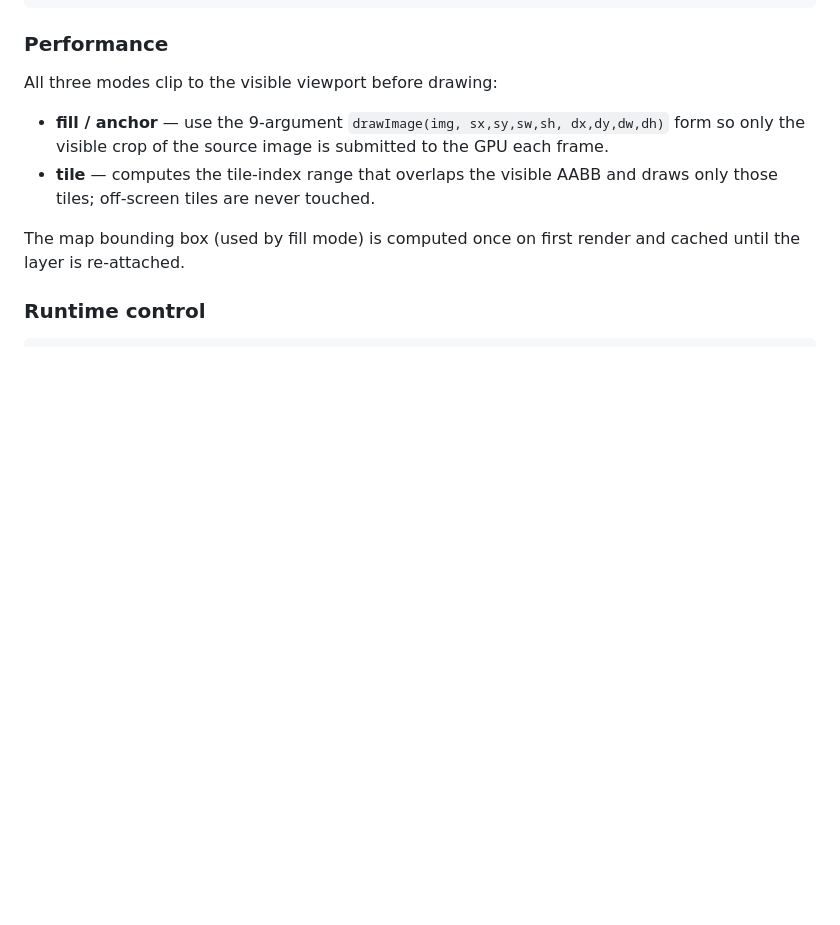
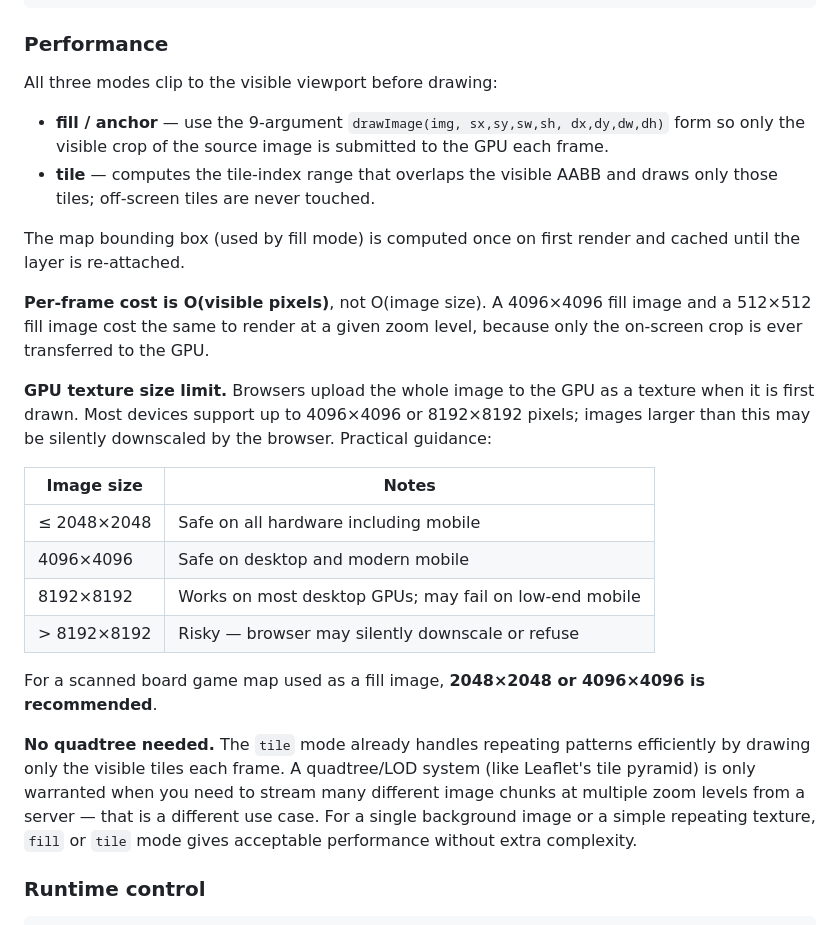
Before and after one commit to paulc/hex-viewer, a Markdown page: README.md, the part around the change. GitHub-like rendering; blank space fills up the shorter version.

Commit message:
Document ImageLayer performance: GPU texture limits and quadtree rationale
Co-Authored-By: Claude Sonnet 4.6 <noreply@anthropic.com>

````diff
--- a/README.md
+++ b/README.md
@@ -321,6 +321,21 @@ All three modes clip to the visible viewport before drawing:
 
 The map bounding box (used by fill mode) is computed once on first render and cached until the layer is re-attached.
 
+**Per-frame cost is O(visible pixels)**, not O(image size). A 4096×4096 fill image and a 512×512 fill image cost the same to render at a given zoom level, because only the on-screen crop is ever transferred to the GPU.
+
+**GPU texture size limit.** Browsers upload the whole image to the GPU as a texture when it is first drawn. Most devices support up to 4096×4096 or 8192×8192 pixels; images larger than this may be silently downscaled by the browser. Practical guidance:
+
+| Image size | Notes |
+|---|---|
+| ≤ 2048×2048 | Safe on all hardware including mobile |
+| 4096×4096 | Safe on desktop and modern mobile |
+| 8192×8192 | Works on most desktop GPUs; may fail on low-end mobile |
+| > 8192×8192 | Risky — browser may silently downscale or refuse |
+
+For a scanned board game map used as a fill image, **2048×2048 or 4096×4096 is recommended**.
+
+**No quadtree needed.** The `tile` mode already handles repeating patterns efficiently by drawing only the visible tiles each frame. A quadtree/LOD system (like Leaflet's tile pyramid) is only warranted when you need to stream many different image chunks at multiple zoom levels from a server — that is a different use case. For a single background image or a simple repeating texture, `fill` or `tile` mode gives acceptable performance without extra complexity.
+
 ### Runtime control
 
 ```js
````
